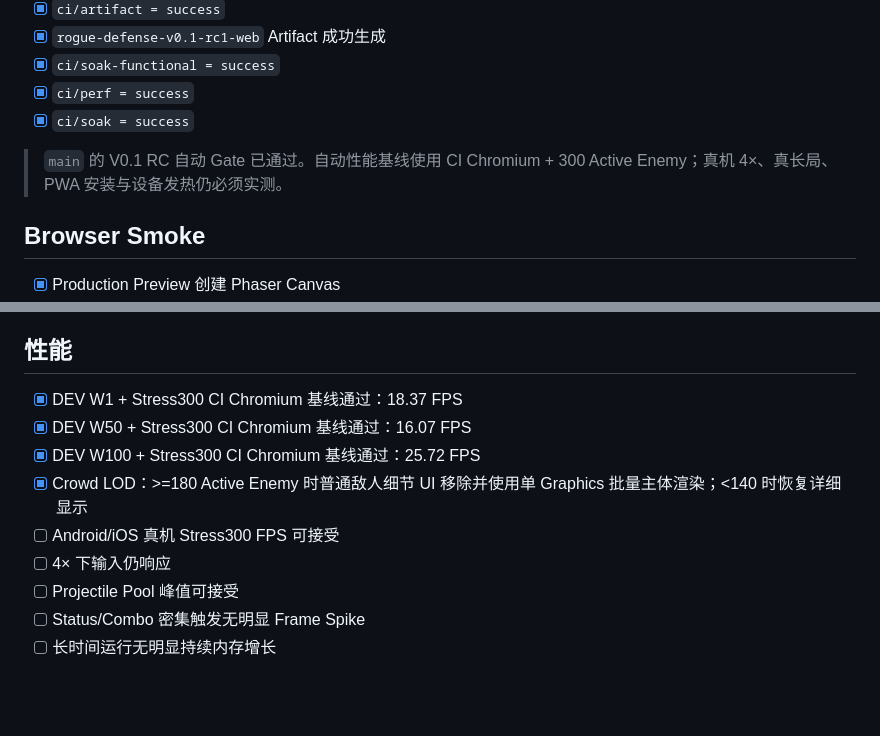
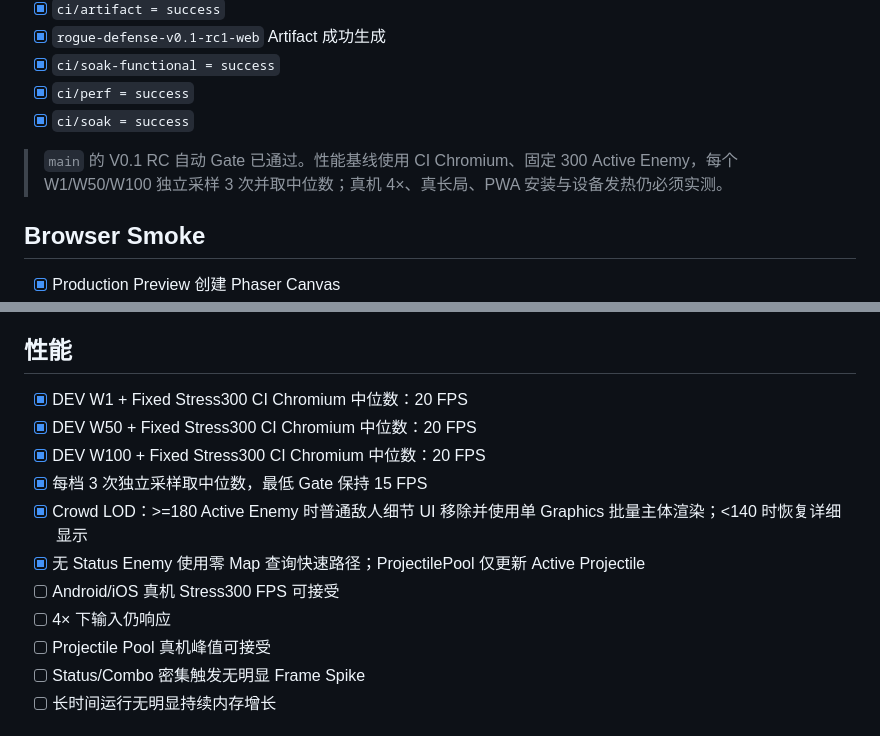
Before and after one commit to 7015725/rogue-defense, a Markdown page: docs/v0.1-rc-validation.md, 2 parts joined by grey strips. Drawn GitHub-style; blank space fills up the shorter version.

Commit message:
docs: record stable repeated Stress300 perf gate

```diff
--- a/docs/v0.1-rc-validation.md
+++ b/docs/v0.1-rc-validation.md
@@ -13,7 +13,7 @@
 - [x] `ci/perf = success`
 - [x] `ci/soak = success`
 
-> `main` 的 V0.1 RC 自动 Gate 已通过。自动性能基线使用 CI Chromium + 300 Active Enemy；真机 4×、真长局、PWA 安装与设备发热仍必须实测。
+> `main` 的 V0.1 RC 自动 Gate 已通过。性能基线使用 CI Chromium、固定 300 Active Enemy，每个 W1/W50/W100 独立采样 3 次并取中位数；真机 4×、真长局、PWA 安装与设备发热仍必须实测。
 
 ## Browser Smoke
 
@@ -76,13 +76,15 @@
 
 ## 性能
 
-- [x] DEV W1 + Stress300 CI Chromium 基线通过：18.37 FPS
-- [x] DEV W50 + Stress300 CI Chromium 基线通过：16.07 FPS
-- [x] DEV W100 + Stress300 CI Chromium 基线通过：25.72 FPS
+- [x] DEV W1 + Fixed Stress300 CI Chromium 中位数：20 FPS
+- [x] DEV W50 + Fixed Stress300 CI Chromium 中位数：20 FPS
+- [x] DEV W100 + Fixed Stress300 CI Chromium 中位数：20 FPS
+- [x] 每档 3 次独立采样取中位数，最低 Gate 保持 15 FPS
 - [x] Crowd LOD：>=180 Active Enemy 时普通敌人细节 UI 移除并使用单 Graphics 批量主体渲染；<140 时恢复详细显示
+- [x] 无 Status Enemy 使用零 Map 查询快速路径；ProjectilePool 仅更新 Active Projectile
 - [ ] Android/iOS 真机 Stress300 FPS 可接受
 - [ ] 4× 下输入仍响应
-- [ ] Projectile Pool 峰值可接受
+- [ ] Projectile Pool 真机峰值可接受
 - [ ] Status/Combo 密集触发无明显 Frame Spike
 - [ ] 长时间运行无明显持续内存增长
 
```
